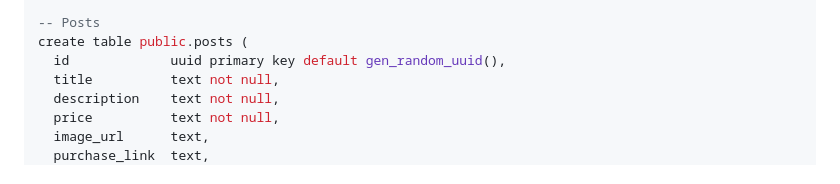
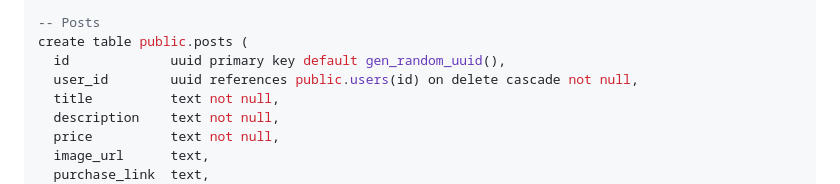
Before and after one commit to Ji-Sub/jaegotellee, a Markdown page: supabase-setup.md, the part around the change. Drawn GitHub-style.

Commit message:
docs: posts 태이블 스키마의 missing user_id 추가

```diff
--- a/supabase-setup.md
+++ b/supabase-setup.md
@@ -34,6 +34,7 @@ create table public.seller_applications (
 -- Posts
 create table public.posts (
   id             uuid primary key default gen_random_uuid(),
+  user_id        uuid references public.users(id) on delete cascade not null,
   title          text not null,
   description    text not null,
   price          text not null,
```
